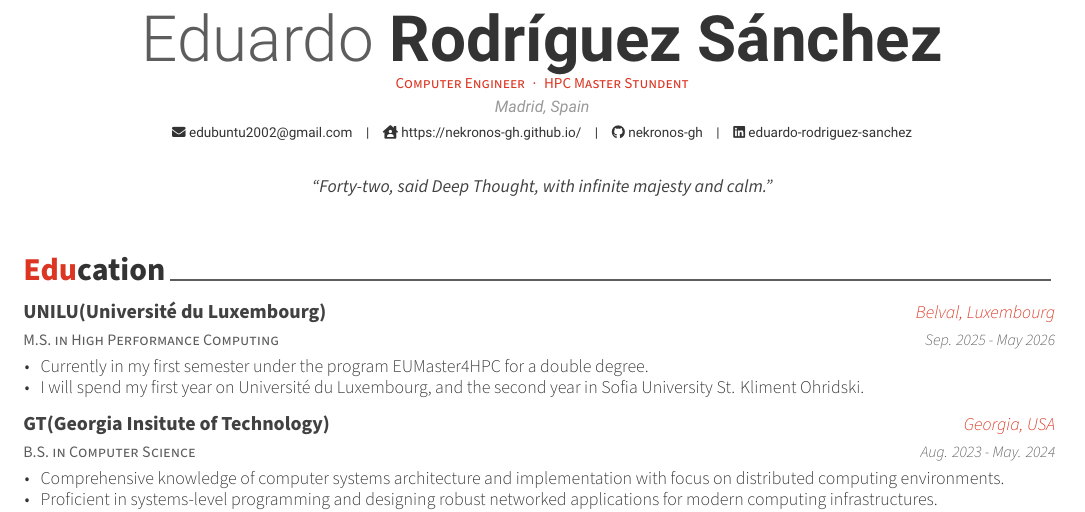
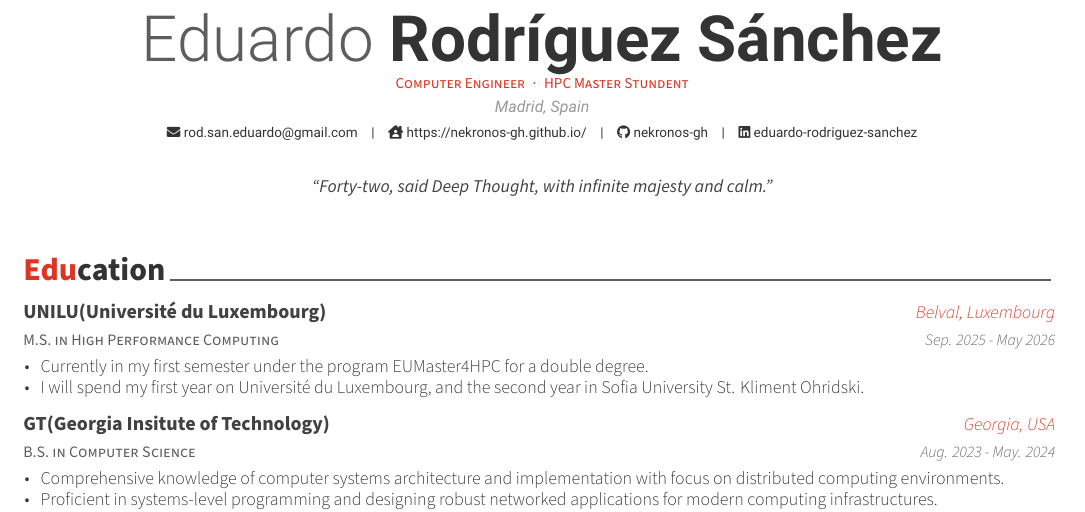
Before and after one commit to nekronos-gh/CV, a LaTeX CV (cv.tex): part of page 1 of 2, cut so that both start at the same text. Compiled offline with XeLaTeX.

Commit message:
Change email address

```diff
--- a/cv.tex
+++ b/cv.tex
@@ -56,7 +56,7 @@
 \position{Computer Engineer{\enskip\cdotp\enskip}HPC Master Stundent}
 \address{Madrid, Spain}
 
-\email{edubuntu2002@gmail.com}
+\email{rod.san.eduardo@gmail.com}
 % \dateofbirth{August 17th, 2002}
 \github{nekronos-gh}
 \linkedin{eduardo-rodriguez-sanchez}
```
Also changed, not shown: cv.pdf.
